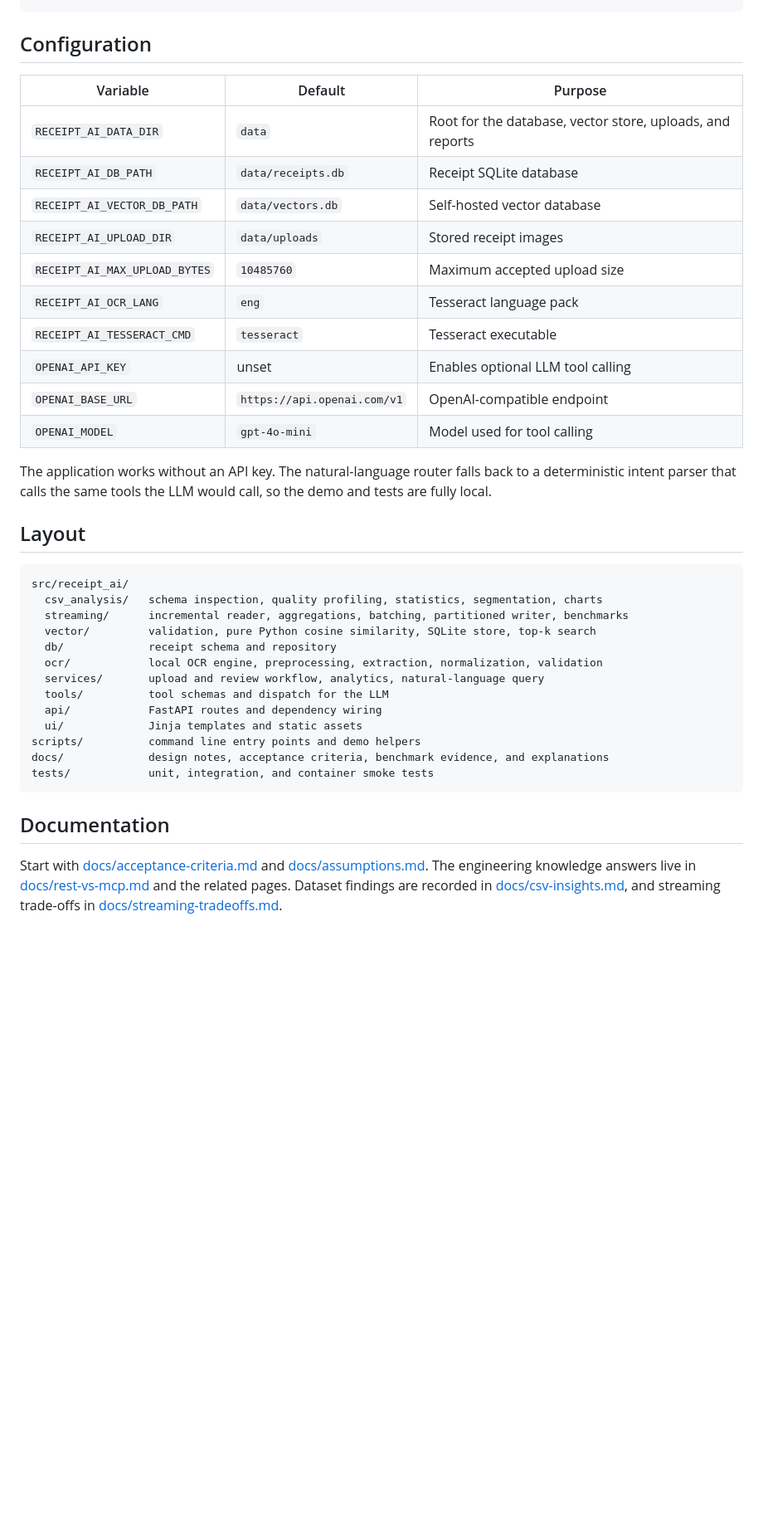
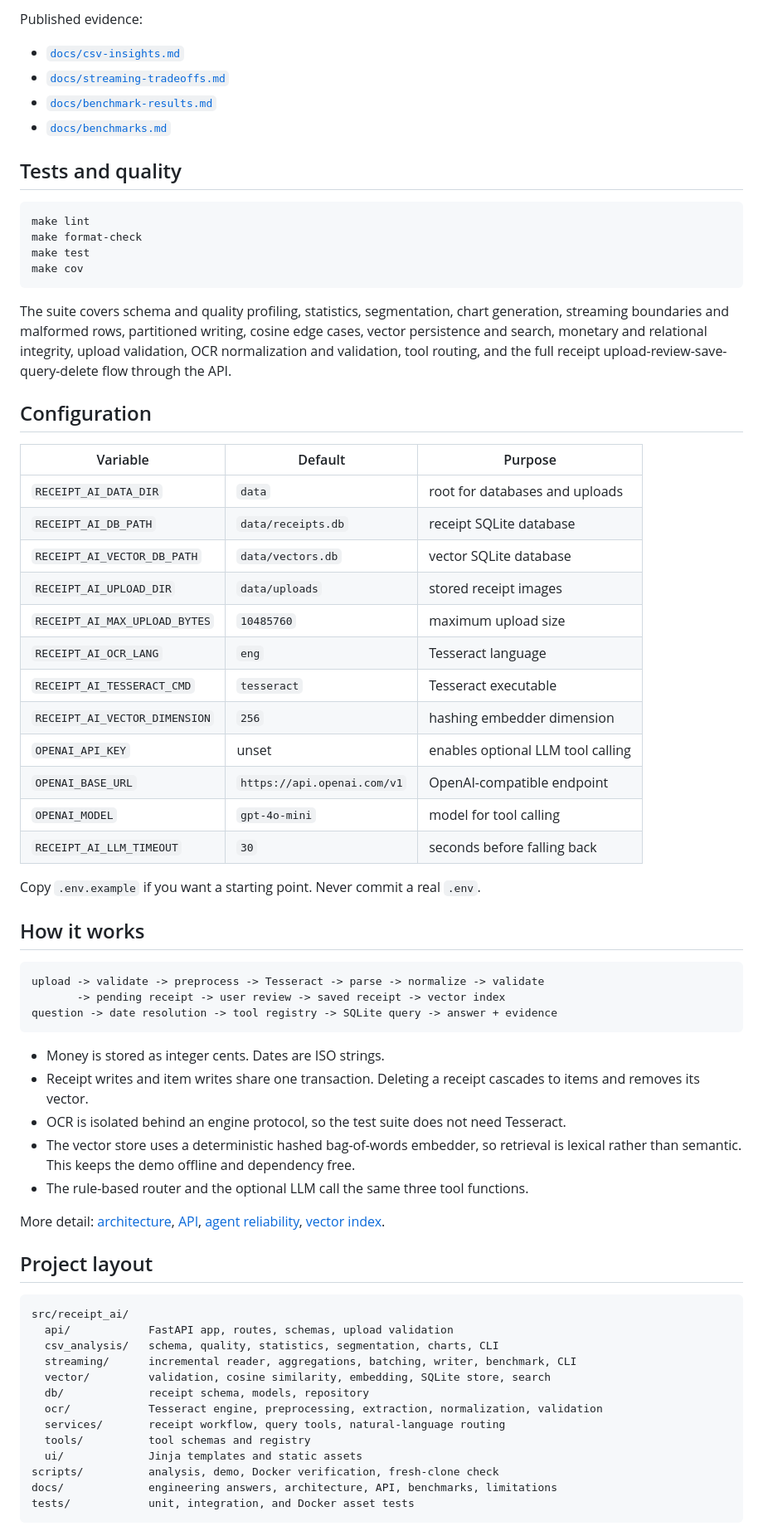
Before and after one commit to natgluons/shopee-takehometest, a Markdown page: README.md, the part around one of its changes. Shown at 83% size. Drawn GitHub-style; blank space fills up the shorter version.

Commit message:
docs: finalize README and requirement mapping

````diff
--- a/README.md
+++ b/README.md
@@ -47,44 +84,77 @@ make docker-up       # start the app with persistent data
+Published evidence:
+
+- [`docs/csv-insights.md`](docs/csv-insights.md)
+- [`docs/streaming-tradeoffs.md`](docs/streaming-tradeoffs.md)
+- [`docs/benchmark-results.md`](docs/benchmark-results.md)
+- [`docs/benchmarks.md`](docs/benchmarks.md)
+
+## Tests and quality
+
+```bash
+make lint
+make format-check
+make test
+make cov
+```
+
+The suite covers schema and quality profiling, statistics, segmentation, chart generation, streaming
+boundaries and malformed rows, partitioned writing, cosine edge cases, vector persistence and
+search, monetary and relational integrity, upload validation, OCR normalization and validation,
+tool routing, and the full receipt upload-review-save-query-delete flow through the API.
 
 ## Configuration
 
 | Variable | Default | Purpose |
 | --- | --- | --- |
-| `RECEIPT_AI_DATA_DIR` | `data` | Root for the database, vector store, uploads, and reports |
-| `RECEIPT_AI_DB_PATH` | `data/receipts.db` | Receipt SQLite database |
-| `RECEIPT_AI_VECTOR_DB_PATH` | `data/vectors.db` | Self-hosted vector database |
-| `RECEIPT_AI_UPLOAD_DIR` | `data/uploads` | Stored receipt images |
-| `RECEIPT_AI_MAX_UPLOAD_BYTES` | `10485760` | Maximum accepted upload size |
-| `RECEIPT_AI_OCR_LANG` | `eng` | Tesseract language pack |
+| `RECEIPT_AI_DATA_DIR` | `data` | root for databases and uploads |
+| `RECEIPT_AI_DB_PATH` | `data/receipts.db` | receipt SQLite database |
+| `RECEIPT_AI_VECTOR_DB_PATH` | `data/vectors.db` | vector SQLite database |
+| `RECEIPT_AI_UPLOAD_DIR` | `data/uploads` | stored receipt images |
+| `RECEIPT_AI_MAX_UPLOAD_BYTES` | `10485760` | maximum upload size |
+| `RECEIPT_AI_OCR_LANG` | `eng` | Tesseract language |
 | `RECEIPT_AI_TESSERACT_CMD` | `tesseract` | Tesseract executable |
-| `OPENAI_API_KEY` | unset | Enables optional LLM tool calling |
+| `RECEIPT_AI_VECTOR_DIMENSION` | `256` | hashing embedder dimension |
+| `OPENAI_API_KEY` | unset | enables optional LLM tool calling |
 | `OPENAI_BASE_URL` | `https://api.openai.com/v1` | OpenAI-compatible endpoint |
-| `OPENAI_MODEL` | `gpt-4o-mini` | Model used for tool calling |
+| `OPENAI_MODEL` | `gpt-4o-mini` | model for tool calling |
+| `RECEIPT_AI_LLM_TIMEOUT` | `30` | seconds before falling back |
 
-The application works without an API key. The natural-language router falls back to a deterministic
-intent parser that calls the same tools the LLM would call, so the demo and tests are fully local.
+Copy `.env.example` if you want a starting point. Never commit a real `.env`.
 
-## Layout
+## How it works
 
-```
-src/receipt_ai/
-  csv_analysis/   schema inspection, quality profiling, statistics, segmentation, charts
-  streaming/      incremental reader, aggregations, batching, partitioned writer, benchmarks
-  vector/         validation, pure Python cosine similarity, SQLite store, top-k search
-  db/             receipt schema and repository
-  ocr/            local OCR engine, preprocessing, extraction, normalization, validation
-  services/       upload and review workflow, analytics, natural-language query
-  tools/          tool schemas and dispatch for the LLM
-  api/            FastAPI routes and dependency wiring
-  ui/             Jinja templates and static assets
-scripts/          command line entry points and demo helpers
-docs/             design notes, acceptance criteria, benchmark evidence, and explanations
-tests/            unit, integration, and container smoke tests
+```text
+upload -> validate -> preprocess -> Tesseract -> parse -> normalize -> validate
+       -> pending receipt -> user review -> saved receipt -> vector index
+question -> date resolution -> tool registry -> SQLite query -> answer + evidence
 ```
 
-## Documentation
+- Money is stored as integer cents. Dates are ISO strings.
+- Receipt writes and item writes share one transaction. Deleting a receipt cascades to items and
+  removes its vector.
+- OCR is isolated behind an engine protocol, so the test suite does not need Tesseract.
+- The vector store uses a deterministic hashed bag-of-words embedder, so retrieval is lexical rather
+  than semantic. This keeps the demo offline and dependency free.
+- The rule-based router and the optional LLM call the same three tool functions.
 
-Start with [docs/acceptance-criteria.md](docs/acceptance-criteria.md) and
-[docs/assumptions.md](docs/assumptions.md). The engineering knowledge answers live in
-[docs/rest-vs-mcp.md](docs/rest-vs-mcp.md) and the related pages. Dataset findings are recorded in
-[docs/csv-insights.md](docs/csv-insights.md), and streaming trade-offs in
-[docs/streaming-tradeoffs.md](docs/streaming-tradeoffs.md).
+More detail: [architecture](docs/architecture.md), [API](docs/api.md),
+[agent reliability](docs/agent-reliability.md), [vector index](docs/vector-index.md).
+
+## Project layout
+
+```text
+src/receipt_ai/
+  api/            FastAPI app, routes, schemas, upload validation
+  csv_analysis/   schema, quality, statistics, segmentation, charts, CLI
+  streaming/      incremental reader, aggregations, batching, writer, benchmark, CLI
+  vector/         validation, cosine similarity, embedding, SQLite store, search
+  db/             receipt schema, models, repository
+  ocr/            Tesseract engine, preprocessing, extraction, normalization, validation
+  services/       receipt workflow, query tools, natural-language routing
+  tools/          tool schemas and registry
+  ui/             Jinja templates and static assets
+scripts/          analysis, demo, Docker verification, fresh-clone check
+docs/             engineering answers, architecture, API, benchmarks, limitations
+tests/            unit, integration, and Docker asset tests
+```
+
````
Also changed, not shown: other parts of README.md (+82 -26 lines), docs/requirements-mapping.md (added, +162 -0 lines).
